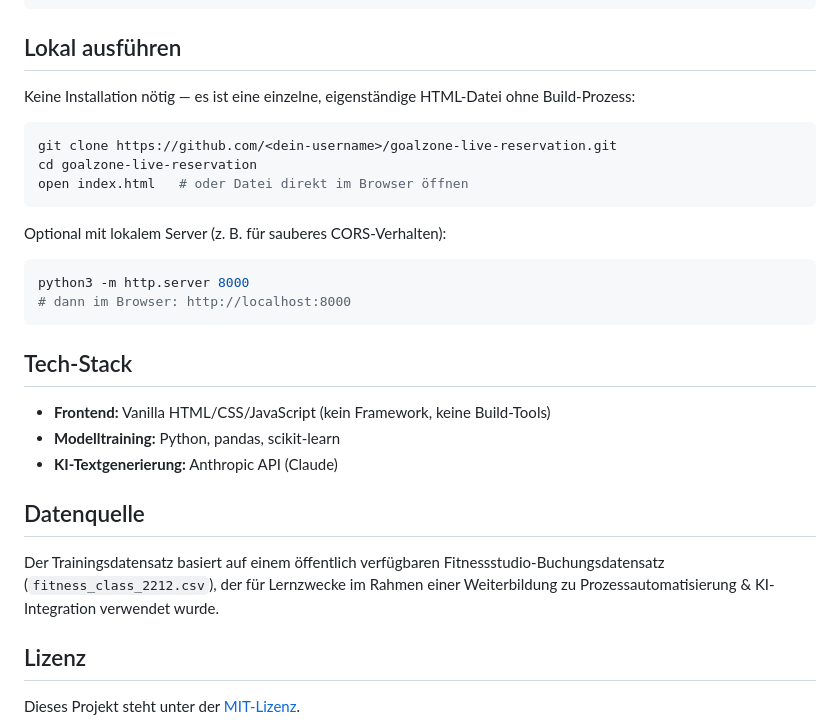
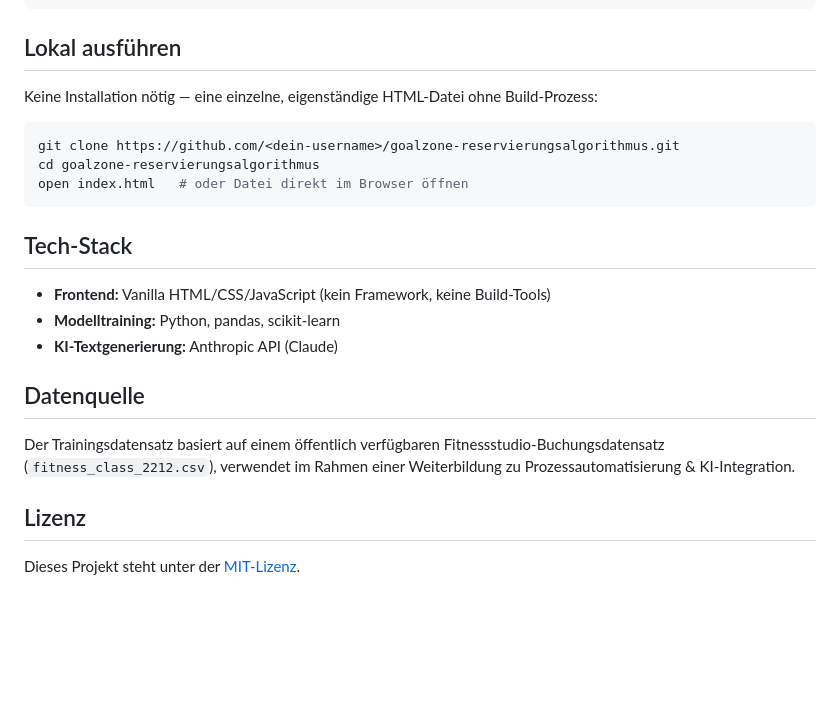
Before and after one commit to lebensrauminmir-Lenka/Live-Reservierungskonsole, a Markdown page: README.md, the part around one of its changes. Drawn GitHub-style; blank space fills up the shorter version.

````diff
--- a/README.md
+++ b/README.md
@@ -66,19 +67,12 @@ goalzone-live-reservation/
 
 ## Lokal ausführen
 
-Keine Installation nötig — es ist eine einzelne, eigenständige HTML-Datei ohne Build-Prozess:
+Keine Installation nötig — eine einzelne, eigenständige HTML-Datei ohne Build-Prozess:
 
 ```bash
-git clone https://github.com/<dein-username>/goalzone-live-reservation.git
-cd goalzone-live-reservation
+git clone https://github.com/<dein-username>/goalzone-reservierungsalgorithmus.git
+cd goalzone-reservierungsalgorithmus
 open index.html   # oder Datei direkt im Browser öffnen
-```
-
-Optional mit lokalem Server (z. B. für sauberes CORS-Verhalten):
-
-```bash
-python3 -m http.server 8000
-# dann im Browser: http://localhost:8000
 ```
 
 ## Tech-Stack
@@ -89,7 +83,7 @@ python3 -m http.server 8000
 
 ## Datenquelle
 
-Der Trainingsdatensatz basiert auf einem öffentlich verfügbaren Fitnessstudio-Buchungsdatensatz (`fitness_class_2212.csv`), der für Lernzwecke im Rahmen einer Weiterbildung zu Prozessautomatisierung & KI-Integration verwendet wurde.
+Der Trainingsdatensatz basiert auf einem öffentlich verfügbaren Fitnessstudio-Buchungsdatensatz (`fitness_class_2212.csv`), verwendet im Rahmen einer Weiterbildung zu Prozessautomatisierung & KI-Integration.
 
 ## Lizenz
 
````
Also changed, not shown: other parts of README.md (+20 -19 lines).
